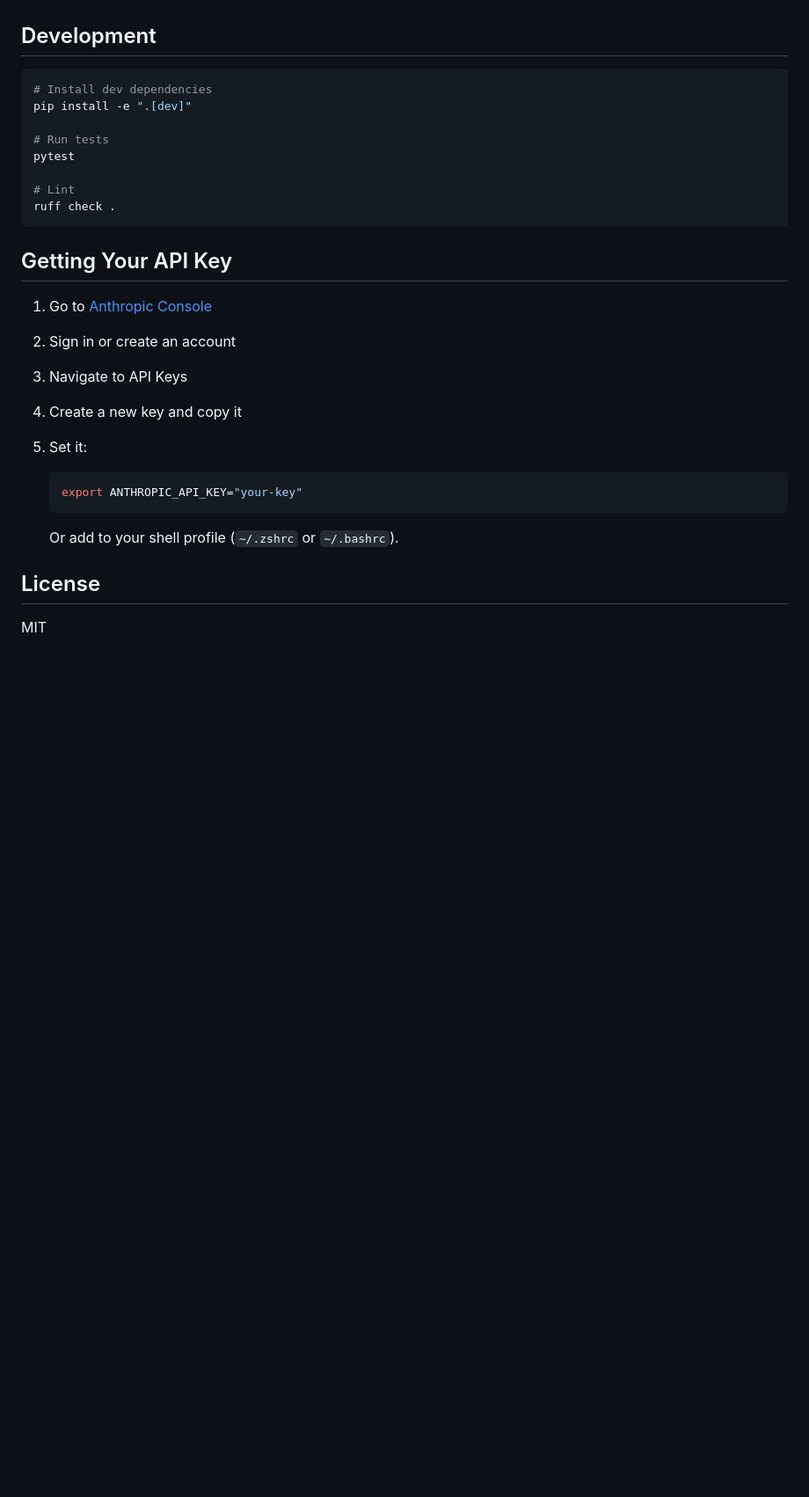
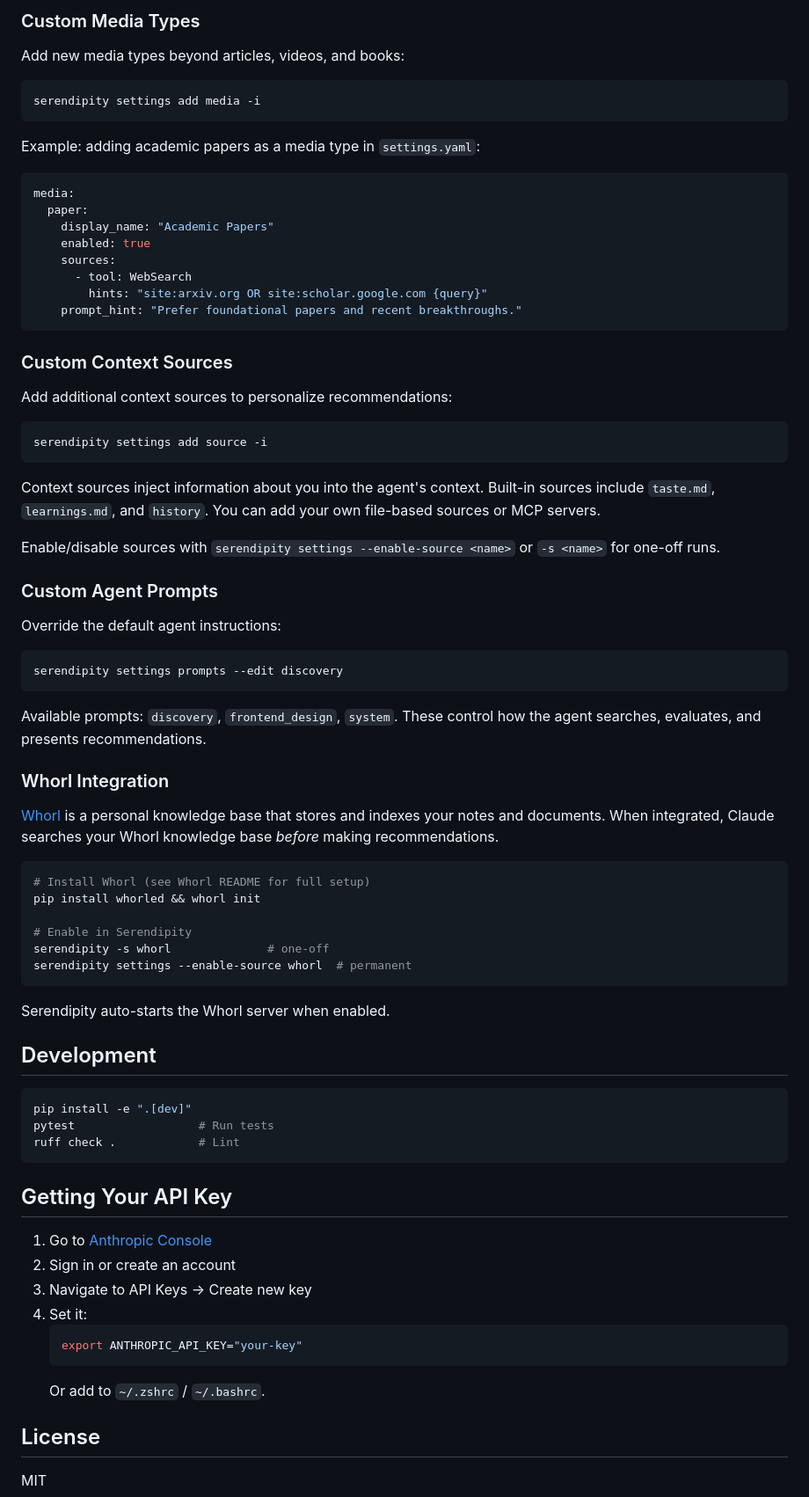
Before and after one commit to WarrenZhu050413/serendipity, a Markdown page: README.md, the part around one of its changes. Shown at 88% size. Drawn GitHub-style; blank space fills up the shorter version.

````diff
--- a/README.md
+++ b/README.md
@@ -158,29 +204,79 @@ See advanced options in [docs](./docs/)
+### Custom Media Types
+
+Add new media types beyond articles, videos, and books:
+
+```bash
+serendipity settings add media -i
+```
+
+Example: adding academic papers as a media type in `settings.yaml`:
+
+```yaml
+media:
+  paper:
+    display_name: "Academic Papers"
+    enabled: true
+    sources:
+      - tool: WebSearch
+        hints: "site:arxiv.org OR site:scholar.google.com {query}"
+    prompt_hint: "Prefer foundational papers and recent breakthroughs."
+```
+
+### Custom Context Sources
+
+Add additional context sources to personalize recommendations:
+
+```bash
+serendipity settings add source -i
+```
+
+Context sources inject information about you into the agent's context. Built-in sources include `taste.md`, `learnings.md`, and `history`. You can add your own file-based sources or MCP servers.
+
+Enable/disable sources with `serendipity settings --enable-source <name>` or `-s <name>` for one-off runs.
+
+### Custom Agent Prompts
+
+Override the default agent instructions:
+
+```bash
+serendipity settings prompts --edit discovery
+```
+
+Available prompts: `discovery`, `frontend_design`, `system`. These control how the agent searches, evaluates, and presents recommendations.
+
+### Whorl Integration
+
+[Whorl](https://github.com/Uzay-G/whorl) is a personal knowledge base that stores and indexes your notes and documents. When integrated, Claude searches your Whorl knowledge base *before* making recommendations.
+
+```bash
+# Install Whorl (see Whorl README for full setup)
+pip install whorled && whorl init
+
+# Enable in Serendipity
+serendipity -s whorl              # one-off
+serendipity settings --enable-source whorl  # permanent
+```
+
+Serendipity auto-starts the Whorl server when enabled.
+
 ## Development
 
 ```bash
-# Install dev dependencies
 pip install -e ".[dev]"
-
-# Run tests
-pytest
-
-# Lint
-ruff check .
+pytest                  # Run tests
+ruff check .            # Lint
 ```
 
 ## Getting Your API Key
 
 1. Go to [Anthropic Console](https://console.anthropic.com/)
 2. Sign in or create an account
-3. Navigate to API Keys
-4. Create a new key and copy it
-5. Set it:
-
+3. Navigate to API Keys → Create new key
+4. Set it:
    ```bash
    export ANTHROPIC_API_KEY="your-key"
    ```
-
-   Or add to your shell profile (`~/.zshrc` or `~/.bashrc`).
+   Or add to `~/.zshrc` / `~/.bashrc`.
 
 ## License
 
````
Also changed, not shown: other parts of README.md (+114 -68 lines).
